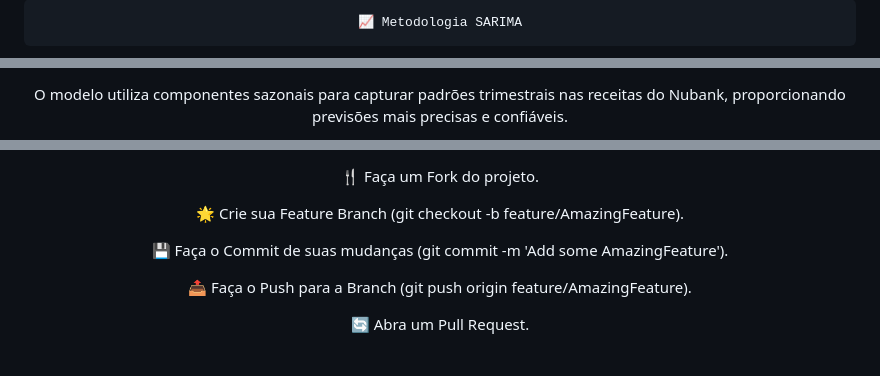
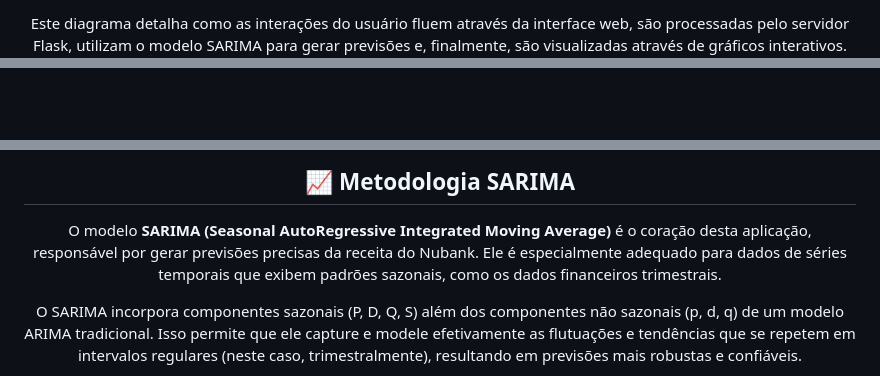
Before and after one commit to jeancarlosde-lima/Receita-Nubank---Projeto-Machine-Learnin, a Markdown page: README.md, 3 parts joined by grey strips. Rendered like a GitHub page; blank space fills up the shorter version.

```diff
--- a/README.md
+++ b/README.md
@@ -191,4 +228,3 @@ graph TD
 
-    📈 Metodologia SARIMA
-<div align="center">
+Este diagrama detalha como as interações do usuário fluem através da interface web, são processadas pelo servidor Flask, utilizam o modelo SARIMA para gerar previsões e, finalmente, são visualizadas através de gráficos interativos.
 
@@ -196,3 +231,2 @@ graph TD
 
-O modelo utiliza componentes sazonais para capturar padrões trimestrais nas receitas do Nubank, proporcionando previsões mais precisas e confiáveis.
 
@@ -203,11 +234,9 @@ O modelo utiliza componentes sazonais para capturar padrões trimestrais nas rec
 
-🍴 Faça um Fork do projeto.
+## 📈 Metodologia SARIMA
 
-🌟 Crie sua Feature Branch (git checkout -b feature/AmazingFeature).
+O modelo **SARIMA (Seasonal AutoRegressive Integrated Moving Average)** é o coração desta aplicação, responsável por gerar previsões precisas da receita do Nubank. Ele é especialmente adequado para dados de séries temporais que exibem padrões sazonais, como os dados financeiros trimestrais.
 
-💾 Faça o Commit de suas mudanças (git commit -m 'Add some AmazingFeature').
+O SARIMA incorpora componentes sazonais (P, D, Q, S) além dos componentes não sazonais (p, d, q) de um modelo ARIMA tradicional. Isso permite que ele capture e modele efetivamente as flutuações e tendências que se repetem em intervalos regulares (neste caso, trimestralmente), resultando em previsões mais robustas e confiáveis.
 
-📤 Faça o Push para a Branch (git push origin feature/AmazingFeature).
 
-🔄 Abra um Pull Request.
 
```
Also changed, not shown: other parts of README.md (+78 -29 lines).
